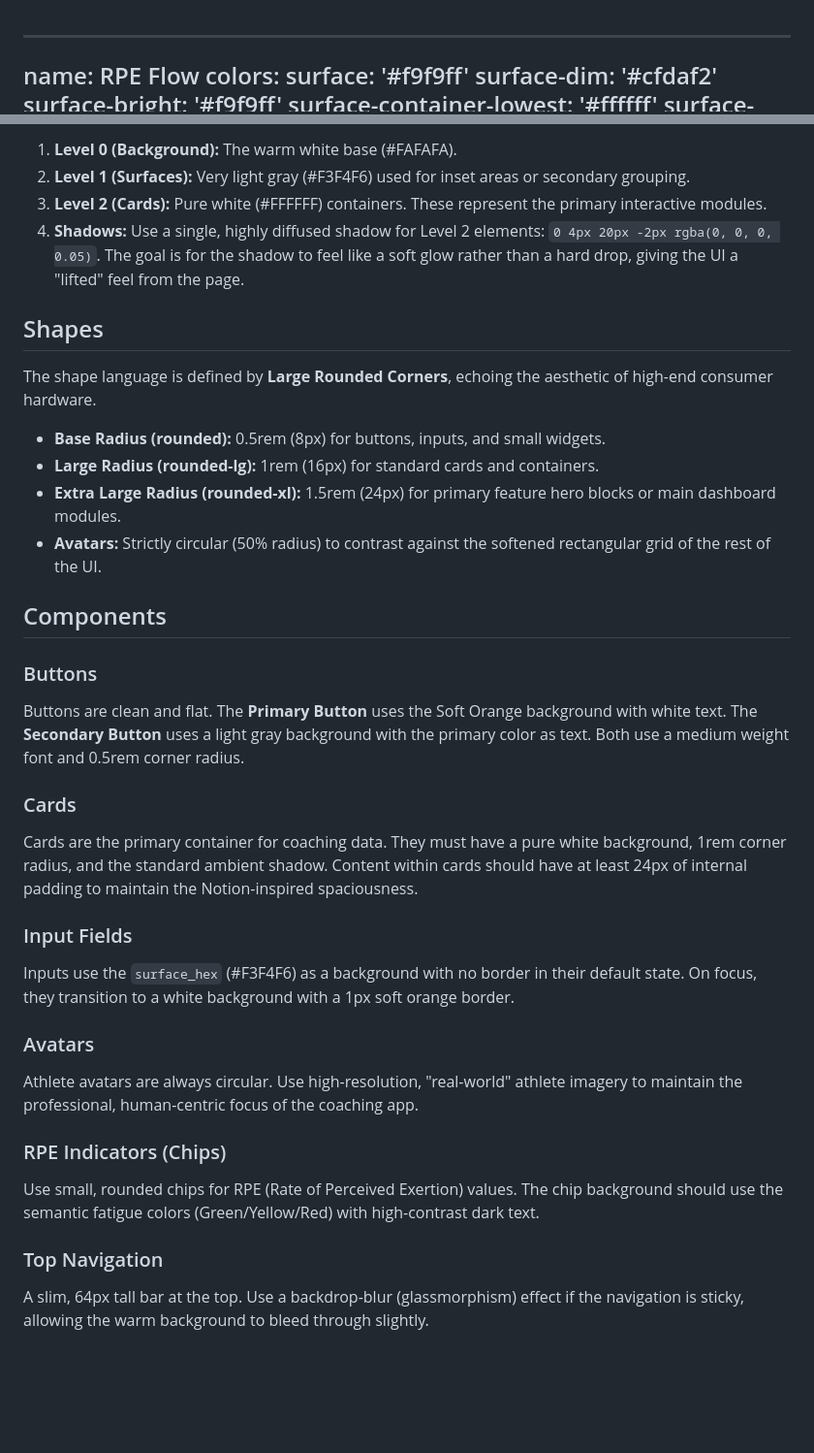
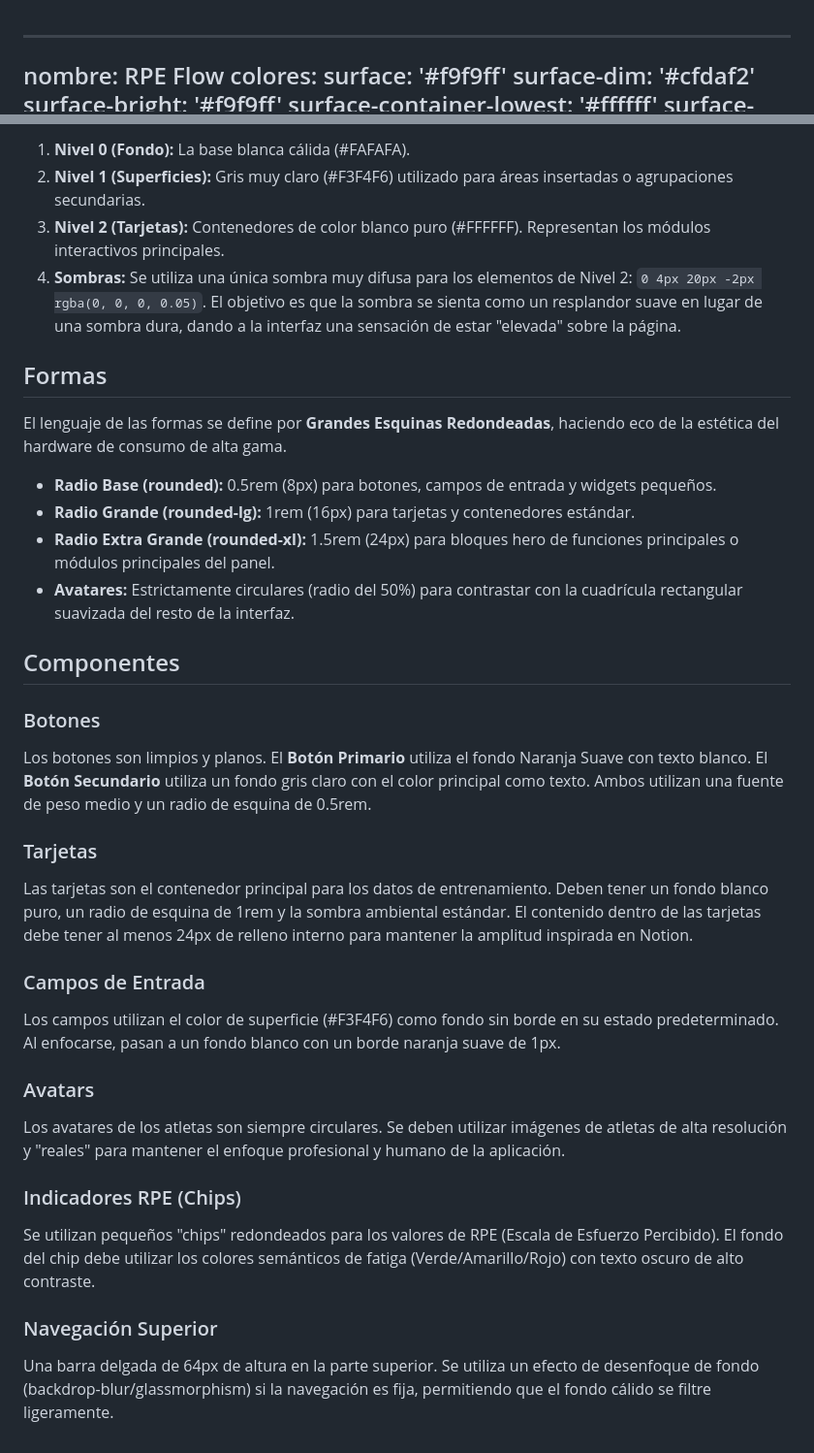
Before and after one commit to sergiogimenezclass/rpe-flow, a Markdown page: DESIGN.md, 2 parts joined by grey strips. Shown at 97% size. Rendered like a GitHub page; blank space fills up the shorter version.

Commit message:
docs: translate DESIGN.md to Spanish 🇪🇸

```diff
--- a/DESIGN.md
+++ b/DESIGN.md
@@ -1,6 +1,6 @@
 ---
-name: RPE Flow
-colors:
+nombre: RPE Flow
+colores:
   surface: '#f9f9ff'
   surface-dim: '#cfdaf2'
   surface-bright: '#f9f9ff'
@@ -137,33 +137,33 @@ Depth is conveyed through **Tonal Layers** and **Ambient Shadows**. This design
 
-1.  **Level 0 (Background):** The warm white base (#FAFAFA).
-2.  **Level 1 (Surfaces):** Very light gray (#F3F4F6) used for inset areas or secondary grouping.
-3.  **Level 2 (Cards):** Pure white (#FFFFFF) containers. These represent the primary interactive modules.
-4.  **Shadows:** Use a single, highly diffused shadow for Level 2 elements: `0 4px 20px -2px rgba(0, 0, 0, 0.05)`. The goal is for the shadow to feel like a soft glow rather than a hard drop, giving the UI a "lifted" feel from the page.
+1.  **Nivel 0 (Fondo):** La base blanca cálida (#FAFAFA).
+2.  **Nivel 1 (Superficies):** Gris muy claro (#F3F4F6) utilizado para áreas insertadas o agrupaciones secundarias.
+3.  **Nivel 2 (Tarjetas):** Contenedores de color blanco puro (#FFFFFF). Representan los módulos interactivos principales.
+4.  **Sombras:** Se utiliza una única sombra muy difusa para los elementos de Nivel 2: `0 4px 20px -2px rgba(0, 0, 0, 0.05)`. El objetivo es que la sombra se sienta como un resplandor suave en lugar de una sombra dura, dando a la interfaz una sensación de estar "elevada" sobre la página.
 
-## Shapes
-The shape language is defined by **Large Rounded Corners**, echoing the aesthetic of high-end consumer hardware.
+## Formas
+El lenguaje de las formas se define por **Grandes Esquinas Redondeadas**, haciendo eco de la estética del hardware de consumo de alta gama.
 
-- **Base Radius (rounded):** 0.5rem (8px) for buttons, inputs, and small widgets.
-- **Large Radius (rounded-lg):** 1rem (16px) for standard cards and containers.
-- **Extra Large Radius (rounded-xl):** 1.5rem (24px) for primary feature hero blocks or main dashboard modules.
-- **Avatars:** Strictly circular (50% radius) to contrast against the softened rectangular grid of the rest of the UI.
+- **Radio Base (rounded):** 0.5rem (8px) para botones, campos de entrada y widgets pequeños.
+- **Radio Grande (rounded-lg):** 1rem (16px) para tarjetas y contenedores estándar.
+- **Radio Extra Grande (rounded-xl):** 1.5rem (24px) para bloques hero de funciones principales o módulos principales del panel.
+- **Avatares:** Estrictamente circulares (radio del 50%) para contrastar con la cuadrícula rectangular suavizada del resto de la interfaz.
 
-## Components
+## Componentes
 
-### Buttons
-Buttons are clean and flat. The **Primary Button** uses the Soft Orange background with white text. The **Secondary Button** uses a light gray background with the primary color as text. Both use a medium weight font and 0.5rem corner radius.
+### Botones
+Los botones son limpios y planos. El **Botón Primario** utiliza el fondo Naranja Suave con texto blanco. El **Botón Secundario** utiliza un fondo gris claro con el color principal como texto. Ambos utilizan una fuente de peso medio y un radio de esquina de 0.5rem.
 
-### Cards
-Cards are the primary container for coaching data. They must have a pure white background, 1rem corner radius, and the standard ambient shadow. Content within cards should have at least 24px of internal padding to maintain the Notion-inspired spaciousness.
+### Tarjetas
+Las tarjetas son el contenedor principal para los datos de entrenamiento. Deben tener un fondo blanco puro, un radio de esquina de 1rem y la sombra ambiental estándar. El contenido dentro de las tarjetas debe tener al menos 24px de relleno interno para mantener la amplitud inspirada en Notion.
 
-### Input Fields
-Inputs use the `surface_hex` (#F3F4F6) as a background with no border in their default state. On focus, they transition to a white background with a 1px soft orange border.
+### Campos de Entrada
+Los campos utilizan el color de superficie (#F3F4F6) como fondo sin borde en su estado predeterminado. Al enfocarse, pasan a un fondo blanco con un borde naranja suave de 1px.
 
 ### Avatars
-Athlete avatars are always circular. Use high-resolution, "real-world" athlete imagery to maintain the professional, human-centric focus of the coaching app.
+Los avatares de los atletas son siempre circulares. Se deben utilizar imágenes de atletas de alta resolución y "reales" para mantener el enfoque profesional y humano de la aplicación.
 
-### RPE Indicators (Chips)
-Use small, rounded chips for RPE (Rate of Perceived Exertion) values. The chip background should use the semantic fatigue colors (Green/Yellow/Red) with high-contrast dark text.
+### Indicadores RPE (Chips)
+Se utilizan pequeños "chips" redondeados para los valores de RPE (Escala de Esfuerzo Percibido). El fondo del chip debe utilizar los colores semánticos de fatiga (Verde/Amarillo/Rojo) con texto oscuro de alto contraste.
 
-### Top Navigation
-A slim, 64px tall bar at the top. Use a backdrop-blur (glassmorphism) effect if the navigation is sticky, allowing the warm background to bleed through slightly.
+### Navegación Superior
+Una barra delgada de 64px de altura en la parte superior. Se utiliza un efecto de desenfoque de fondo (backdrop-blur/glassmorphism) si la navegación es fija, permitiendo que el fondo cálido se filtre ligeramente.
```
Also changed, not shown: other parts of DESIGN.md (+20 -20 lines).
